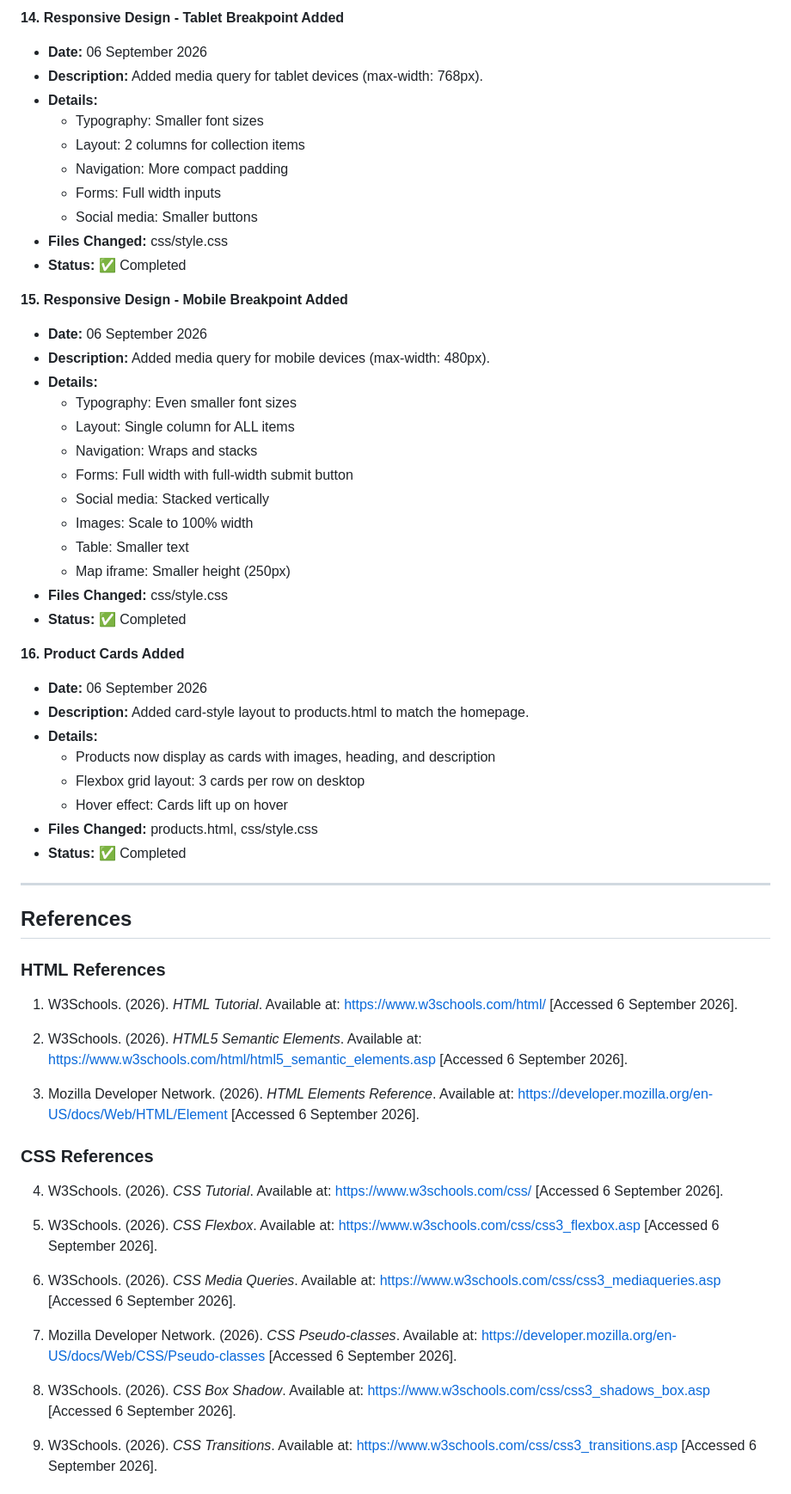
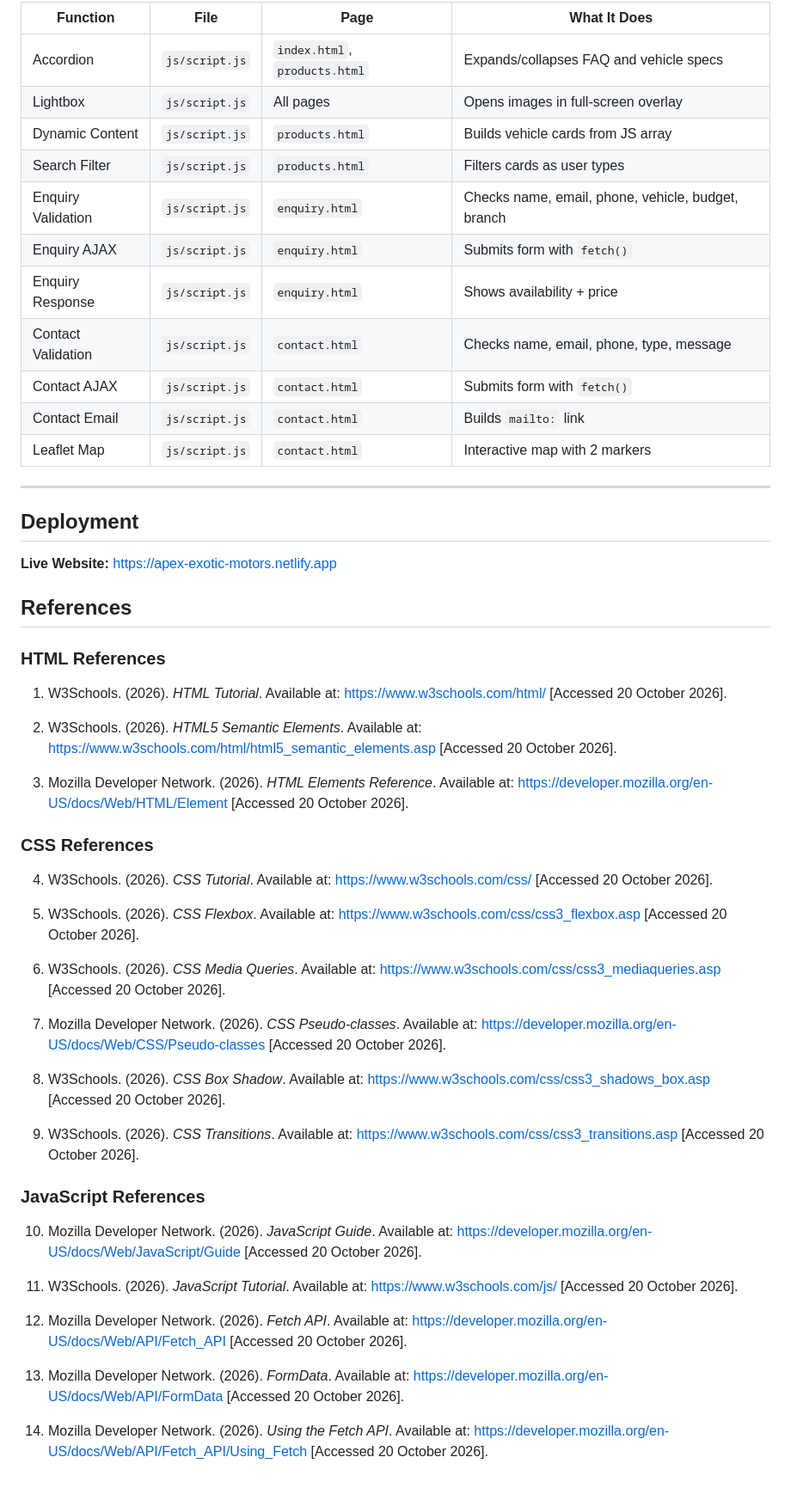
Before and after one commit to pebetsemampuru00-bit/Apex-Exotic-MotorsPART2, a Markdown page: README.md, the part around one of its changes. Shown at 86% size. Rendered like a GitHub page.

```diff
--- a/README.md
+++ b/README.md
@@ -270,62 +185,57 @@ These changes were made based on the feedback received from the Part 1 marking.
-**14. Responsive Design - Tablet Breakpoint Added**
-- **Date:** 06 September 2026
-- **Description:** Added media query for tablet devices (max-width: 768px).
-- **Details:**
-  - Typography: Smaller font sizes
-  - Layout: 2 columns for collection items
-  - Navigation: More compact padding
-  - Forms: Full width inputs
-  - Social media: Smaller buttons
-- **Files Changed:** css/style.css
-- **Status:** ✅ Completed
-
-**15. Responsive Design - Mobile Breakpoint Added**
-- **Date:** 06 September 2026
-- **Description:** Added media query for mobile devices (max-width: 480px).
-- **Details:**
-  - Typography: Even smaller font sizes
-  - Layout: Single column for ALL items
-  - Navigation: Wraps and stacks
-  - Forms: Full width with full-width submit button
-  - Social media: Stacked vertically
-  - Images: Scale to 100% width
-  - Table: Smaller text
-  - Map iframe: Smaller height (250px)
-- **Files Changed:** css/style.css
-- **Status:** ✅ Completed
-
-**16. Product Cards Added**
-- **Date:** 06 September 2026
-- **Description:** Added card-style layout to products.html to match the homepage.
-- **Details:**
-  - Products now display as cards with images, heading, and description
-  - Flexbox grid layout: 3 cards per row on desktop
-  - Hover effect: Cards lift up on hover
-- **Files Changed:** products.html, css/style.css
-- **Status:** ✅ Completed
+| Function | File | Page | What It Does |
+|----------|------|------|-------------|
+| Accordion | `js/script.js` | `index.html`, `products.html` | Expands/collapses FAQ and vehicle specs |
+| Lightbox | `js/script.js` | All pages | Opens images in full-screen overlay |
+| Dynamic Content | `js/script.js` | `products.html` | Builds vehicle cards from JS array |
+| Search Filter | `js/script.js` | `products.html` | Filters cards as user types |
+| Enquiry Validation | `js/script.js` | `enquiry.html` | Checks name, email, phone, vehicle, budget, branch |
+| Enquiry AJAX | `js/script.js` | `enquiry.html` | Submits form with `fetch()` |
+| Enquiry Response | `js/script.js` | `enquiry.html` | Shows availability + price |
+| Contact Validation | `js/script.js` | `contact.html` | Checks name, email, phone, type, message |
+| Contact AJAX | `js/script.js` | `contact.html` | Submits form with `fetch()` |
+| Contact Email | `js/script.js` | `contact.html` | Builds `mailto:` link |
+| Leaflet Map | `js/script.js` | `contact.html` | Interactive map with 2 markers |
 
 ---
+
+## Deployment
+
+**Live Website:** [https://apex-exotic-motors.netlify.app](https://apex-exotic-motors.netlify.app)
+
 
 ## References
 
 ### HTML References
 
-1. W3Schools. (2026). *HTML Tutorial*. Available at: https://www.w3schools.com/html/ [Accessed 6 September 2026].
+1. W3Schools. (2026). *HTML Tutorial*. Available at: https://www.w3schools.com/html/ [Accessed 20 October 2026].
 
-2. W3Schools. (2026). *HTML5 Semantic Elements*. Available at: https://www.w3schools.com/html/html5_semantic_elements.asp [Accessed 6 September 2026].
+2. W3Schools. (2026). *HTML5 Semantic Elements*. Available at: https://www.w3schools.com/html/html5_semantic_elements.asp [Accessed 20 October 2026].
 
-3. Mozilla Developer Network. (2026). *HTML Elements Reference*. Available at: https://developer.mozilla.org/en-US/docs/Web/HTML/Element [Accessed 6 September 2026].
+3. Mozilla Developer Network. (2026). *HTML Elements Reference*. Available at: https://developer.mozilla.org/en-US/docs/Web/HTML/Element [Accessed 20 October 2026].
 
 ### CSS References
 
-4. W3Schools. (2026). *CSS Tutorial*. Available at: https://www.w3schools.com/css/ [Accessed 6 September 2026].
+4. W3Schools. (2026). *CSS Tutorial*. Available at: https://www.w3schools.com/css/ [Accessed 20 October 2026].
 
-5. W3Schools. (2026). *CSS Flexbox*. Available at: https://www.w3schools.com/css/css3_flexbox.asp [Accessed 6 September 2026].
+5. W3Schools. (2026). *CSS Flexbox*. Available at: https://www.w3schools.com/css/css3_flexbox.asp [Accessed 20 October 2026].
 
-6. W3Schools. (2026). *CSS Media Queries*. Available at: https://www.w3schools.com/css/css3_mediaqueries.asp [Accessed 6 September 2026].
+6. W3Schools. (2026). *CSS Media Queries*. Available at: https://www.w3schools.com/css/css3_mediaqueries.asp [Accessed 20 October 2026].
 
-7. Mozilla Developer Network. (2026). *CSS Pseudo-classes*. Available at: https://developer.mozilla.org/en-US/docs/Web/CSS/Pseudo-classes [Accessed 6 September 2026].
+7. Mozilla Developer Network. (2026). *CSS Pseudo-classes*. Available at: https://developer.mozilla.org/en-US/docs/Web/CSS/Pseudo-classes [Accessed 20 October 2026].
 
-8. W3Schools. (2026). *CSS Box Shadow*. Available at: https://www.w3schools.com/css/css3_shadows_box.asp [Accessed 6 September 2026].
+8. W3Schools. (2026). *CSS Box Shadow*. Available at: https://www.w3schools.com/css/css3_shadows_box.asp [Accessed 20 October 2026].
 
-9. W3Schools. (2026). *CSS Transitions*. Available at: https://www.w3schools.com/css/css3_transitions.asp [Accessed 6 September 2026].
+9. W3Schools. (2026). *CSS Transitions*. Available at: https://www.w3schools.com/css/css3_transitions.asp [Accessed 20 October 2026].
+
+### JavaScript References
+
+10. Mozilla Developer Network. (2026). *JavaScript Guide*. Available at: https://developer.mozilla.org/en-US/docs/Web/JavaScript/Guide [Accessed 20 October 2026].
+
+11. W3Schools. (2026). *JavaScript Tutorial*. Available at: https://www.w3schools.com/js/ [Accessed 20 October 2026].
+
+12. Mozilla Developer Network. (2026). *Fetch API*. Available at: https://developer.mozilla.org/en-US/docs/Web/API/Fetch_API [Accessed 20 October 2026].
+
+13. Mozilla Developer Network. (2026). *FormData*. Available at: https://developer.mozilla.org/en-US/docs/Web/API/FormData [Accessed 20 October 2026].
+
+14. Mozilla Developer Network. (2026). *Using the Fetch API*. Available at: https://developer.mozilla.org/en-US/docs/Web/API/Fetch_API/Using_Fetch [Accessed 20 October 2026].
+
```
Also changed, not shown: other parts of README.md (+161 -236 lines).
